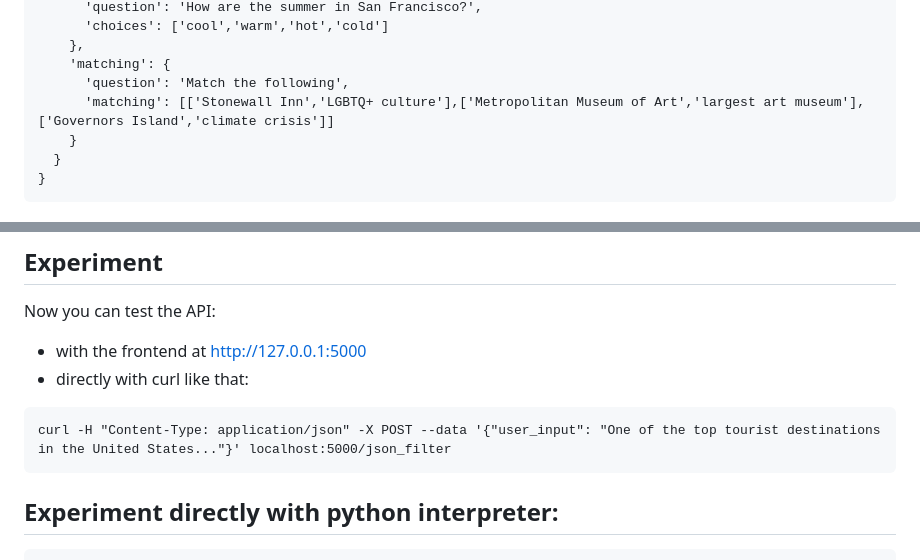
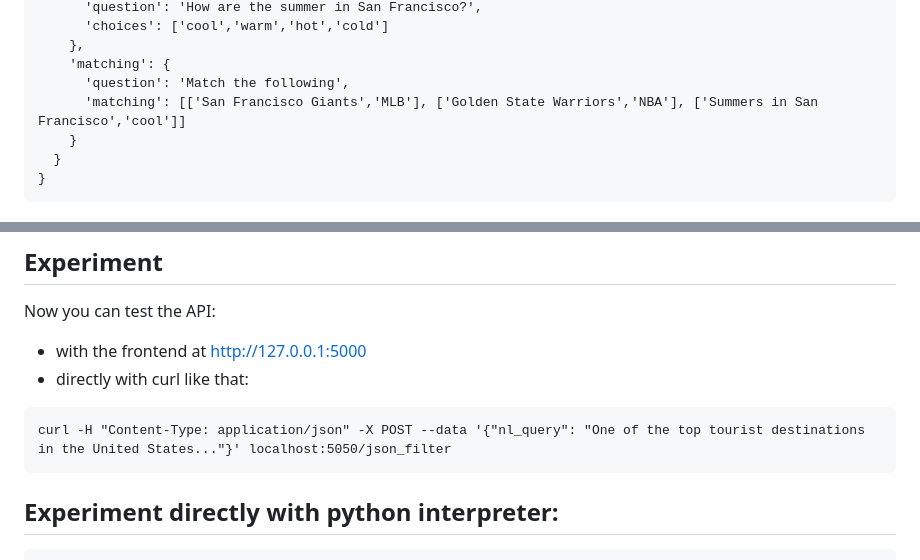
Before and after one commit to thibaut-workramp/ChatGPT, a Markdown page: README.md, 2 parts joined by grey strips. GitHub-like rendering.

````diff
--- a/README.md
+++ b/README.md
@@ -19,7 +19,7 @@ response: <br>
     },
     'matching': {
       'question': 'Match the following',
-      'matching': [['Stonewall Inn','LGBTQ+ culture'],['Metropolitan Museum of Art','largest art museum'],['Governors Island','climate crisis']]
+      'matching': [['San Francisco Giants','MLB'], ['Golden State Warriors','NBA'], ['Summers in San Francisco','cool']]
     }
   }
 }
@@ -63,7 +63,7 @@ Now you can test the API:
 - with the frontend at http://127.0.0.1:5000
 - directly with curl like that:
 ```
-curl -H "Content-Type: application/json" -X POST --data '{"user_input": "One of the top tourist destinations in the United States..."}' localhost:5000/json_filter
+curl -H "Content-Type: application/json" -X POST --data '{"nl_query": "One of the top tourist destinations in the United States..."}' localhost:5050/json_filter
 ```
 
 ## Experiment directly with python interpreter:
````
